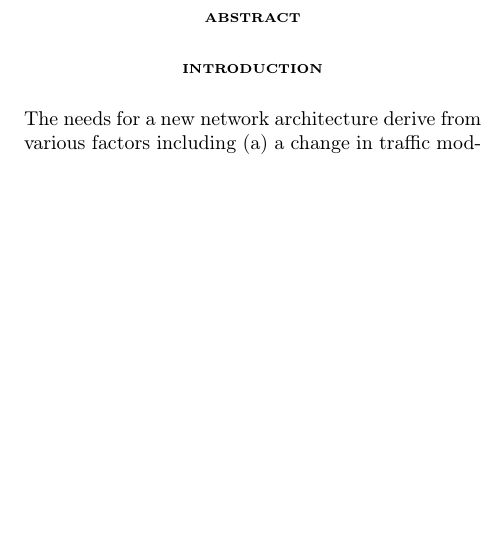
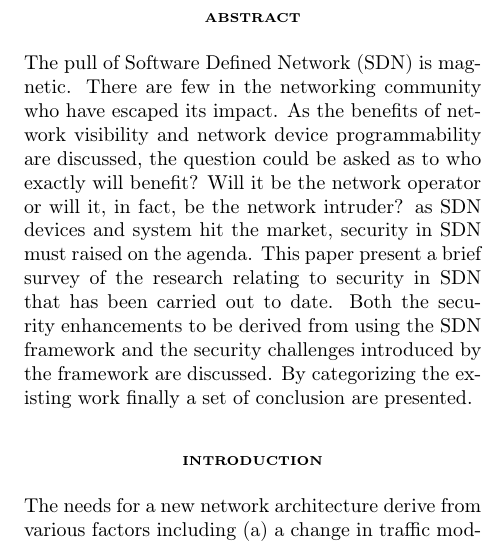
Before and after one commit to meneghinello-andrea/security-class-project, a LaTeX document (Paper/MasterDocument.tex, which reads Paper/Abstract/Abstract.tex): part of one column of page 1 of 2 before the commit and part of one column of page 1 of 3 after it, cut so that both start at the same text, the shorter picture padded with empty space. Compiled offline with pdfLaTeX.

Commit message:
Aggiunta la sezione abstract al paper

```diff
--- a/Paper/Abstract/Abstract.tex
+++ b/Paper/Abstract/Abstract.tex
@@ -4,3 +4,4 @@
 % This document contains the abstract of the paper
 %-------------------------------------------------------
 \section*{\small \textsc{abstract}}
+The pull of \ac{SDN} is magnetic. There are few in the networking community who have escaped its impact. As the benefits of network visibility and network device programmability are discussed, the question could be asked as to who exactly will benefit? Will it be the network operator or will it, in fact, be the network intruder? as \ac{SDN} devices and system hit the market, security in \ac{SDN} must raised on the agenda. This paper present a brief survey of the research relating to security in \ac{SDN} that has been carried out to date. Both the security enhancements to be derived from using the \ac{SDN} framework and the security challenges introduced by the framework are discussed. By categorizing the existing work finally a set of conclusion are presented.
```
